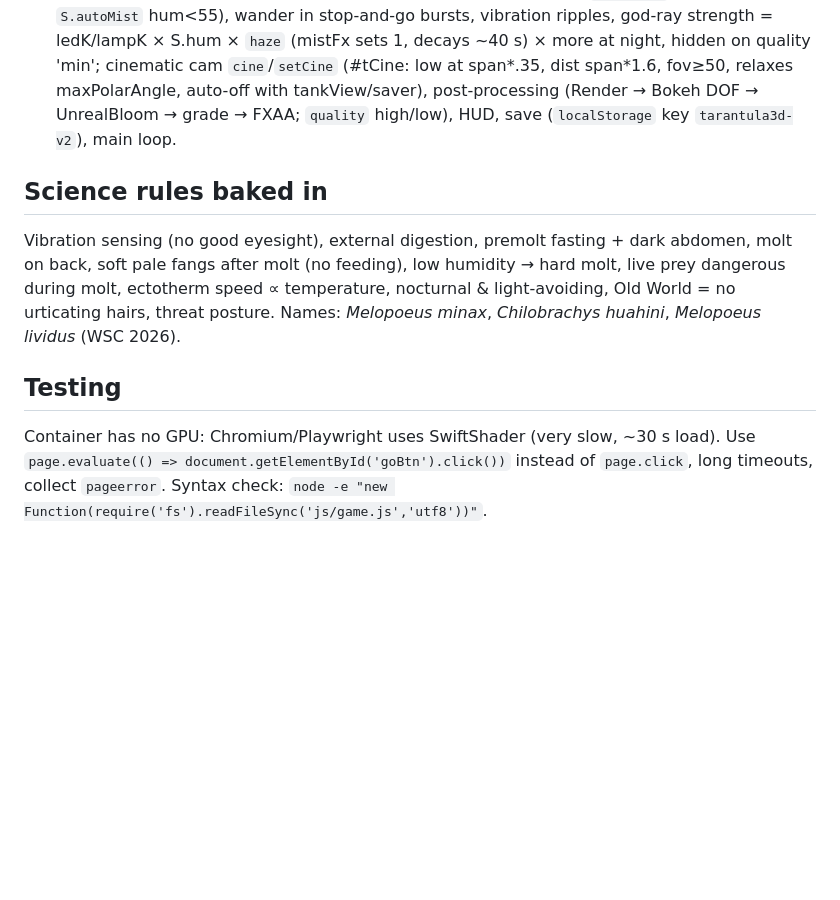
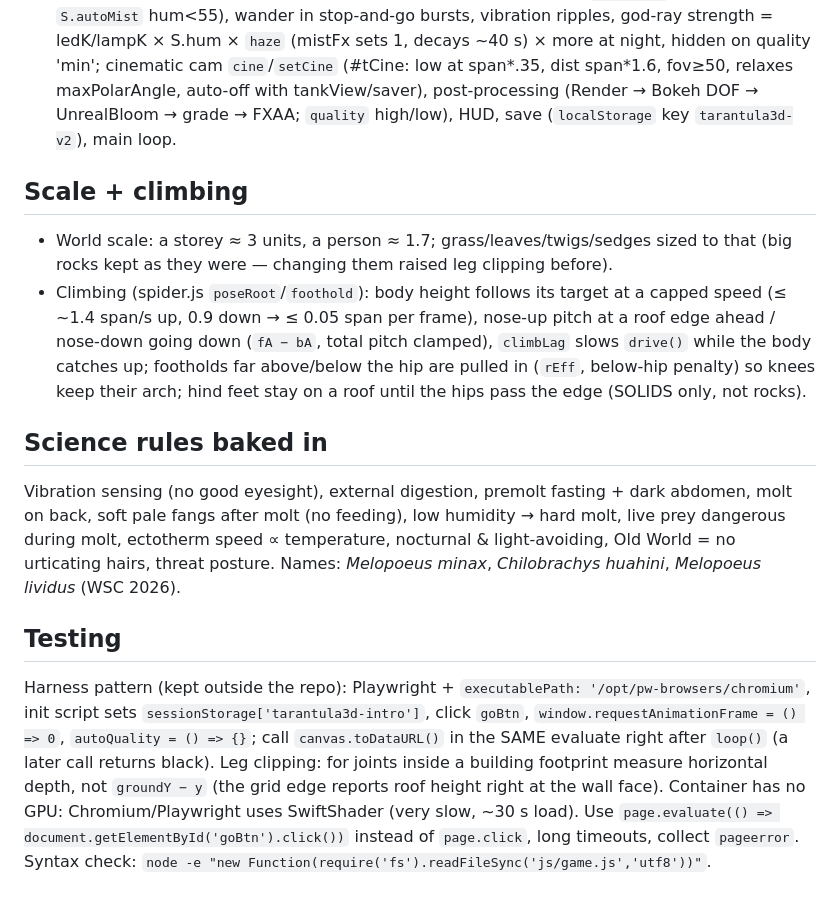
Before and after one commit to cha1w1zz/tarantula-3d, a Markdown page: CLAUDE.md, the part around one of its changes. Drawn GitHub-style; blank space fills up the shorter version.

```diff
--- a/CLAUDE.md
+++ b/CLAUDE.md
@@ -27,10 +34,15 @@ Whenever you use a helper (subagent, skill, or automated tool like code-review),
 - `js/voice.js` — `VOICE`: spider's speech lines by category (mood/situation + chuunibyou Spider-Man `chatter`), ~37 lines.
 - `js/game.js` — calls `updateFoliage` each frame with spider + prey spheres; state `S` (hunger, temp, hum, growth, molt phases normal→premolt→molting→soft), behaviour state machine, path planning around the log, prey (cricket, dubia: jointed `limb()` chains, tripod gait, smooth turning `face`→`yaw`, antennae sweep, cricket crouch→kick jump + night chirp, dubia digs in/out, bitten prey struggles), speech `say(cat, pri)` + `moodTalk()` (bubble `#say` over spider + log), log stamped with real device time, auto-care once per crisis (`S.autoFed` hunger≥85, `S.autoMist` hum<55), wander in stop-and-go bursts, vibration ripples, god-ray strength = ledK/lampK × S.hum × `haze` (mistFx sets 1, decays ~40 s) × more at night, hidden on quality 'min'; cinematic cam `cine`/`setCine` (#tCine: low at span*.35, dist span*1.6, fov≥50, relaxes maxPolarAngle, auto-off with tankView/saver), post-processing (Render → Bokeh DOF → UnrealBloom → grade → FXAA; `quality` high/low), HUD, save (`localStorage` key `tarantula3d-v2`), main loop.
 
+## Scale + climbing
+- World scale: a storey ≈ 3 units, a person ≈ 1.7; grass/leaves/twigs/sedges sized to that (big rocks kept as they were — changing them raised leg clipping before).
+- Climbing (spider.js `poseRoot`/`foothold`): body height follows its target at a capped speed (≤ ~1.4 span/s up, 0.9 down → ≤ 0.05 span per frame), nose-up pitch at a roof edge ahead / nose-down going down (`fA − bA`, total pitch clamped), `climbLag` slows `drive()` while the body catches up; footholds far above/below the hip are pulled in (`rEff`, below-hip penalty) so knees keep their arch; hind feet stay on a roof until the hips pass the edge (SOLIDS only, not rocks).
+
 ## Science rules baked in
 Vibration sensing (no good eyesight), external digestion, premolt fasting + dark abdomen, molt on back, soft pale fangs after molt (no feeding), low humidity → hard molt, live prey dangerous during molt, ectotherm speed ∝ temperature, nocturnal & light-avoiding, Old World = no urticating hairs, threat posture. Names: *Melopoeus minax*, *Chilobrachys huahini*, *Melopoeus lividus* (WSC 2026).
 
 ## Testing
+Harness pattern (kept outside the repo): Playwright + `executablePath: '/opt/pw-browsers/chromium'`, init script sets `sessionStorage['tarantula3d-intro']`, click `goBtn`, `window.requestAnimationFrame = () => 0`, `autoQuality = () => {}`; call `canvas.toDataURL()` in the SAME evaluate right after `loop()` (a later call returns black). Leg clipping: for joints inside a building footprint measure horizontal depth, not `groundY − y` (the grid edge reports roof height right at the wall face).
 Container has no GPU: Chromium/Playwright uses SwiftShader (very slow, ~30 s load). Use `page.evaluate(() => document.getElementById('goBtn').click())` instead of `page.click`, long timeouts, collect `pageerror`. Syntax check: `node -e "new Function(require('fs').readFileSync('js/game.js','utf8'))"`.
 
 ## Testing tips
```
Also changed, not shown: other parts of CLAUDE.md (+10 -3 lines).
